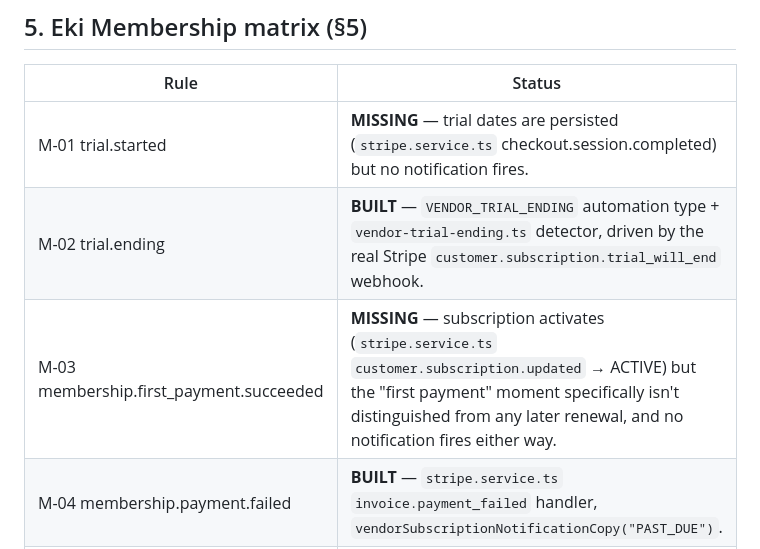
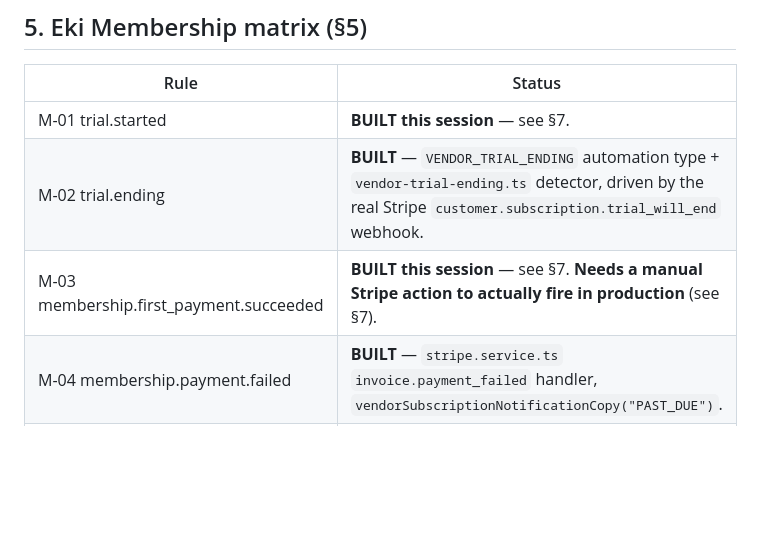
Before and after one commit to andyeazugbene-blip/ekiapp-frontnend-application-ios-android, a Markdown page: docs/NOTIFICATION_ENGINE_GAP_ANALYSIS_AND_PLAN.md, the part around one of its changes. GitHub-like rendering; blank space fills up the shorter version.

```diff
--- a/docs/NOTIFICATION_ENGINE_GAP_ANALYSIS_AND_PLAN.md
+++ b/docs/NOTIFICATION_ENGINE_GAP_ANALYSIS_AND_PLAN.md
@@ -55,9 +55,9 @@ Receipt ledger states the handoff wants (`queued, suppressed, attempted, accepte
 
 | Rule | Status |
 |---|---|
-| M-01 trial.started | **MISSING** — trial dates are persisted (`stripe.service.ts` checkout.session.completed) but no notification fires. |
+| M-01 trial.started | **BUILT this session** — see §7. |
 | M-02 trial.ending | **BUILT** — `VENDOR_TRIAL_ENDING` automation type + `vendor-trial-ending.ts` detector, driven by the real Stripe `customer.subscription.trial_will_end` webhook. |
-| M-03 membership.first_payment.succeeded | **MISSING** — subscription activates (`stripe.service.ts` `customer.subscription.updated` → ACTIVE) but the "first payment" moment specifically isn't distinguished from any later renewal, and no notification fires either way. |
+| M-03 membership.first_payment.succeeded | **BUILT this session** — see §7. **Needs a manual Stripe action to actually fire in production** (see §7). |
 | M-04 membership.payment.failed | **BUILT** — `stripe.service.ts` `invoice.payment_failed` handler, `vendorSubscriptionNotificationCopy("PAST_DUE")`. |
 | M-05 membership.grace.started | **MISSING** — no `GRACE` state exists in `SubscriptionStatus` (only ACTIVE/PAST_DUE/CANCELLED/EXPIRED). **BLOCKED ON OWNER SIGN-OFF** — grace length is explicitly an owner decision per handoff §13; can't build the state machine until that number exists. |
 | M-06 membership.capabilities.paused | **MISSING**, same block — "which capabilities pause" and "after how long" are both owner decisions. |
```
Also changed, not shown: other parts of docs/NOTIFICATION_ENGINE_GAP_ANALYSIS_AND_PLAN.md (+15 -5 lines).
